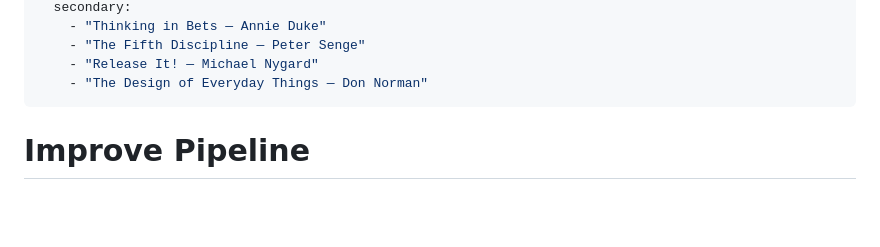
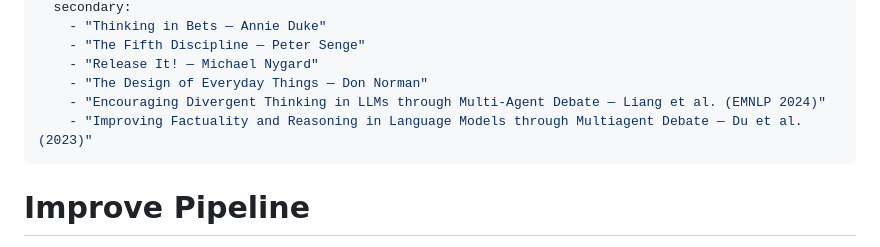
Before and after one commit to chrislacey89/skills, a Markdown page: improve-pipeline/SKILL.md, the part around the change. Drawn GitHub-style; blank space fills up the shorter version.

Commit message:
Record the two debate papers in improve-pipeline's sources frontmatter (#217)
Liang et al. now determines the shape of the Phase 4 gate — adaptive
break, one round, moderate tension — and Du et al. supplies both the
'quote the specific claim' requirement and the sycophancy framing the
discard rule targets. Per CLAUDE.md, a source is claimed only when the
body operationalizes it; both are now operationalized in Phase 4, and
neither had a line in the frontmatter that records why.

Secondary rather than primary: they shape one phase, not the skill's
lineage.

Raised by the independent review pass on #220. Its accompanying claim
that the papers were unreachable via /library was wrong — both are
installed as library books. The frontmatter was the real gap.

```diff
--- a/improve-pipeline/SKILL.md
+++ b/improve-pipeline/SKILL.md
@@ -9,6 +9,8 @@ sources:
     - "The Fifth Discipline — Peter Senge"
     - "Release It! — Michael Nygard"
     - "The Design of Everyday Things — Don Norman"
+    - "Encouraging Divergent Thinking in LLMs through Multi-Agent Debate — Liang et al. (EMNLP 2024)"
+    - "Improving Factuality and Reasoning in Language Models through Multiagent Debate — Du et al. (2023)"
 ---
 
 # Improve Pipeline
```
